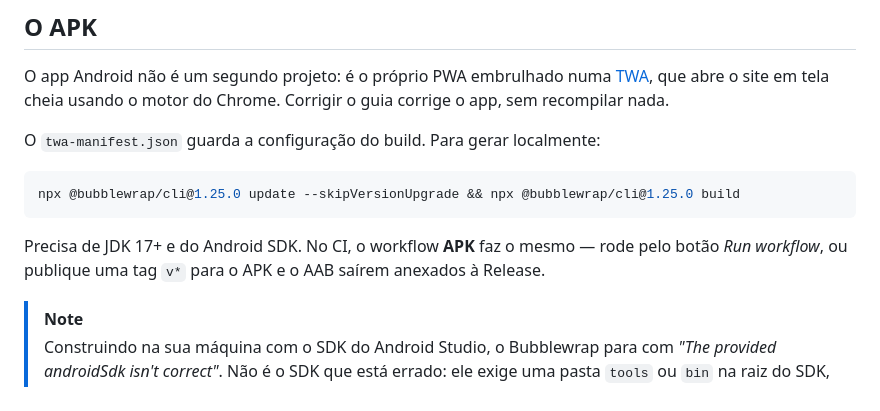
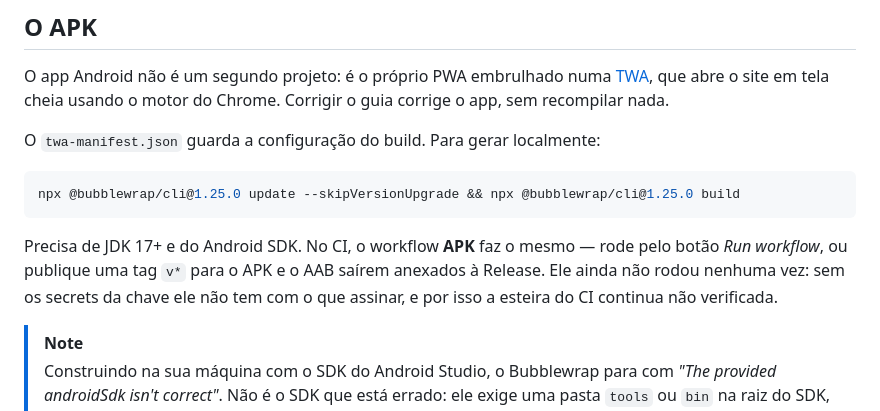
Before and after one commit to Yuumi-32/Guia_Stardew_Valley, a Markdown page: README.md, the part around the change. GitHub-like rendering.

Commit message:
Diz que o workflow do APK ainda não rodou
O texto dava a entender que a esteira do CI já foi provada. Ela não foi:
os secrets da chave não existem, então o workflow nunca chegou a montar
nem assinar nada. O APK que existe saiu do build local.

````diff
--- a/README.md
+++ b/README.md
@@ -182,7 +182,7 @@ O `twa-manifest.json` guarda a configuração do build. Para gerar localmente:
 npx @bubblewrap/cli@1.25.0 update --skipVersionUpgrade && npx @bubblewrap/cli@1.25.0 build
 ```
 
-Precisa de JDK 17+ e do Android SDK. No CI, o workflow **APK** faz o mesmo — rode pelo botão *Run workflow*, ou publique uma tag `v*` para o APK e o AAB saírem anexados à Release.
+Precisa de JDK 17+ e do Android SDK. No CI, o workflow **APK** faz o mesmo — rode pelo botão *Run workflow*, ou publique uma tag `v*` para o APK e o AAB saírem anexados à Release. Ele ainda não rodou nenhuma vez: sem os secrets da chave ele não tem com o que assinar, e por isso a esteira do CI continua não verificada.
 
 > [!NOTE]
 > Construindo na sua máquina com o SDK do Android Studio, o Bubblewrap para com *"The provided androidSdk isn't correct"*. Não é o SDK que está errado: ele exige uma pasta `tools` ou `bin` na raiz do SDK, que o layout do Android Studio não tem. Dá para contornar apontando o `androidSdkPath` do `~/.bubblewrap/config.json` para uma pasta espelho — um diretório com um `bin` vazio e junções para o `build-tools`, `platforms` e `platform-tools` do SDK de verdade. No CI o problema não existe, porque a action instala o SDK no layout que ele espera.
````
